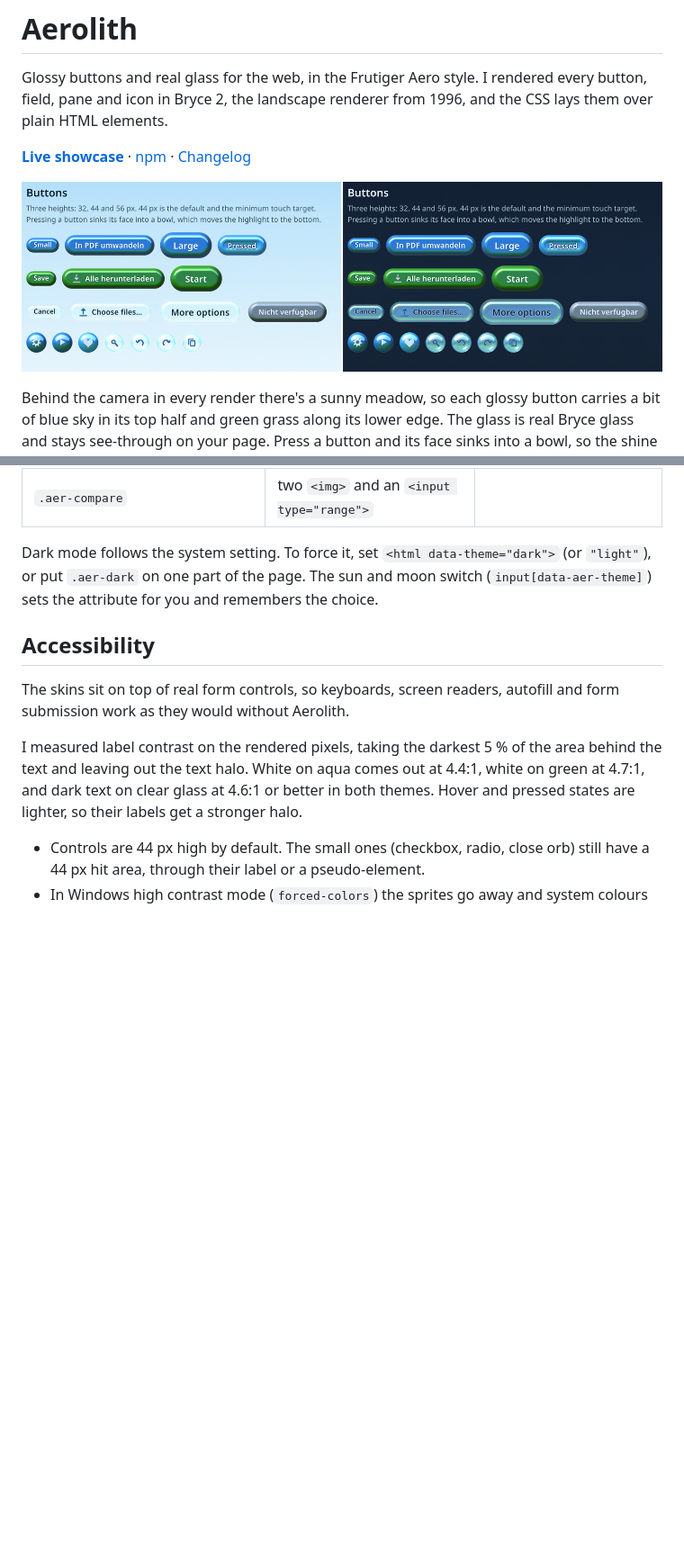
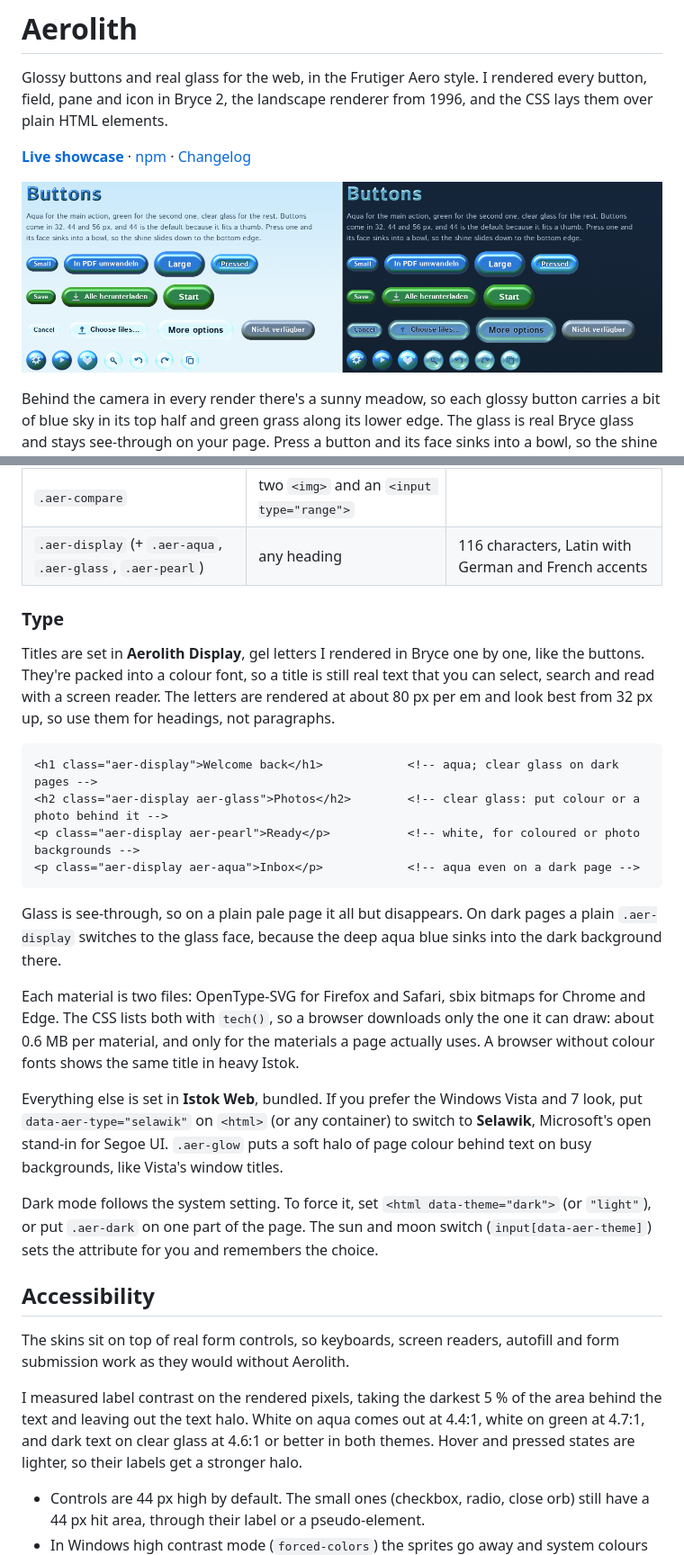
Before and after one commit to immineal/aerolith, a Markdown page: README.md, 2 parts joined by grey strips. Shown at 90% size. GitHub-like rendering; pictures changed too: docs/images/hero.png; blank space fills up the shorter version.

````diff
--- a/README.md
+++ b/README.md
@@ -102,6 +102,35 @@ call `window.Aerolith.init(container)` so the script picks them up.
 | `.aer-bar` | `<header>`, `<nav>` | |
 | `.aer-lens` | any block | rim refraction in Chromium |
 | `.aer-compare` | two `<img>` and an `<input type="range">` | |
+| `.aer-display` (+ `.aer-aqua`, `.aer-glass`, `.aer-pearl`) | any heading | 116 characters, Latin with German and French accents |
+
+### Type
+
+Titles are set in **Aerolith Display**, gel letters I rendered in Bryce one by one, like the
+buttons. They're packed into a colour font, so a title is still real text that you can select,
+search and read with a screen reader. The letters are rendered at about 80 px per em and look best
+from 32 px up, so use them for headings, not paragraphs.
+
+```html
+<h1 class="aer-display">Welcome back</h1>            <!-- aqua; clear glass on dark pages -->
+<h2 class="aer-display aer-glass">Photos</h2>        <!-- clear glass: put colour or a photo behind it -->
+<p class="aer-display aer-pearl">Ready</p>           <!-- white, for coloured or photo backgrounds -->
+<p class="aer-display aer-aqua">Inbox</p>            <!-- aqua even on a dark page -->
+```
+
+Glass is see-through, so on a plain pale page it all but disappears. On dark pages a plain
+`.aer-display` switches to the glass face, because the deep aqua blue sinks into the dark
+background there.
+
+Each material is two files: OpenType-SVG for Firefox and Safari, sbix bitmaps for Chrome and
+Edge. The CSS lists both with `tech()`, so a browser downloads only the one it can draw: about
+0.6 MB per material, and only for the materials a page actually uses. A browser without colour
+fonts shows the same title in heavy Istok.
+
+Everything else is set in **Istok Web**, bundled. If you prefer the Windows Vista and 7 look, put
+`data-aer-type="selawik"` on `<html>` (or any container) to switch to **Selawik**, Microsoft's
+open stand-in for Segoe UI. `.aer-glow` puts a soft halo of page colour behind text on busy
+backgrounds, like Vista's window titles.
 
 Dark mode follows the system setting. To force it, set `<html data-theme="dark">` (or `"light"`),
 or put `.aer-dark` on one part of the page. The sun and moon switch (`input[data-aer-theme]`) sets
````
Also changed, not shown: other parts of README.md (+10 -4 lines), CHANGELOG.md (+12 -0 lines), docs/images/closeup.png, docs/images/social.png, library/assets/compare-dark.jpg, library/assets/compare-light.jpg, library/assets/social.png, 6 other files.
